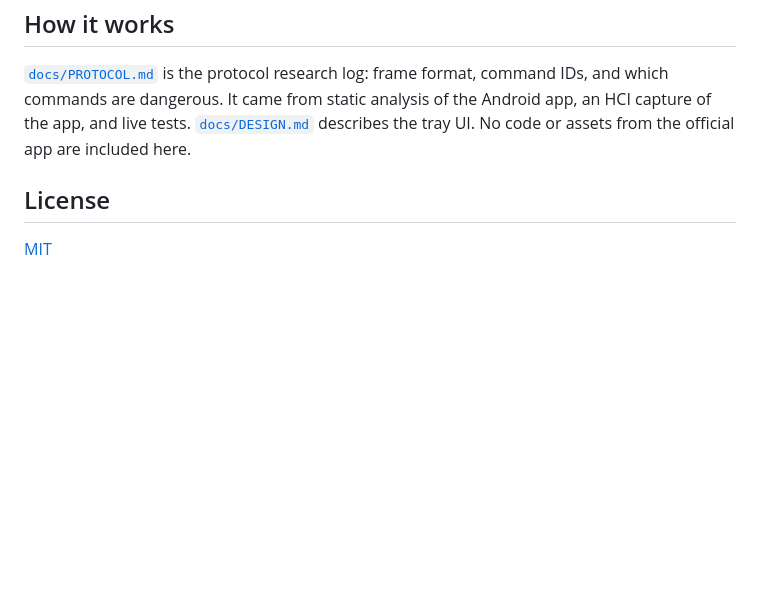
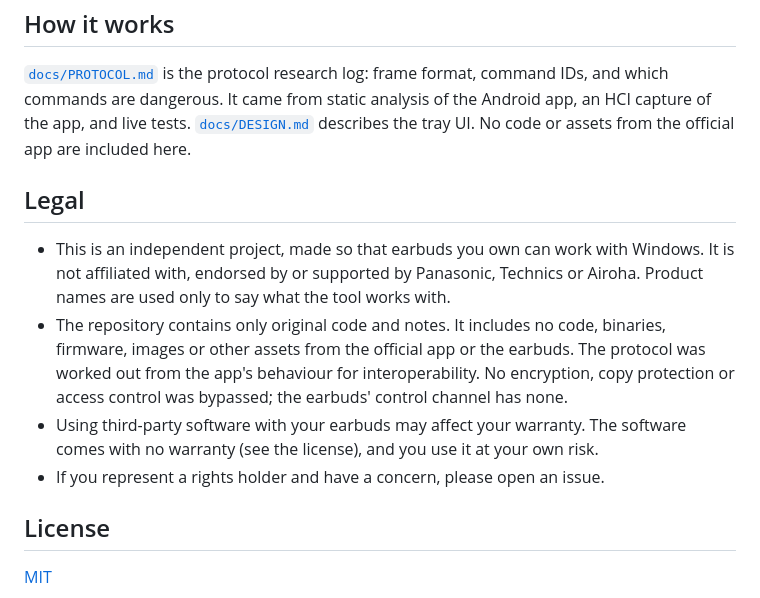
Before and after one commit to benk7557/technics-az100-windows-app, a Markdown page: README.md, the part around the change. GitHub-like rendering; blank space fills up the shorter version.

Commit message:
README: add a legal section (interoperability, no official code, warranty)
Co-Authored-By: Claude Opus 5.5 <noreply@anthropic.com>

```diff
--- a/README.md
+++ b/README.md
@@ -93,6 +93,17 @@ The setup first backs up the driver's settings for your earbuds to `C:\ProgramDa
 analysis of the Android app, an HCI capture of the app, and live tests. [`docs/DESIGN.md`](docs/DESIGN.md) describes the tray UI.
 No code or assets from the official app are included here.
 
+## Legal
+
+- This is an independent project, made so that earbuds you own can work with Windows. It is not affiliated with, endorsed by or
+  supported by Panasonic, Technics or Airoha. Product names are used only to say what the tool works with.
+- The repository contains only original code and notes. It includes no code, binaries, firmware, images or other assets from the
+  official app or the earbuds. The protocol was worked out from the app's behaviour for interoperability. No encryption, copy
+  protection or access control was bypassed; the earbuds' control channel has none.
+- Using third-party software with your earbuds may affect your warranty. The software comes with no warranty (see the license), and
+  you use it at your own risk.
+- If you represent a rights holder and have a concern, please open an issue.
+
 ## License
 
 [MIT](LICENSE)
```
